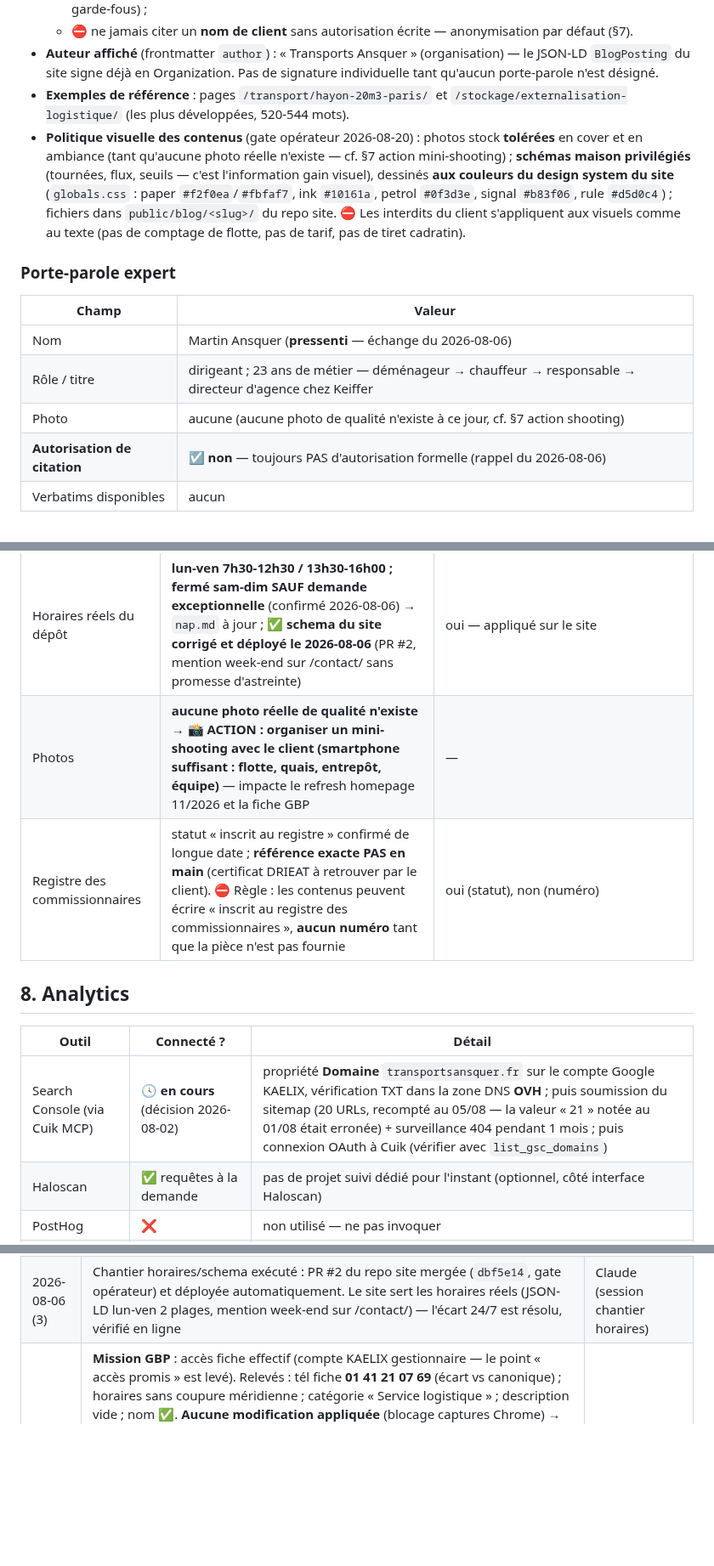
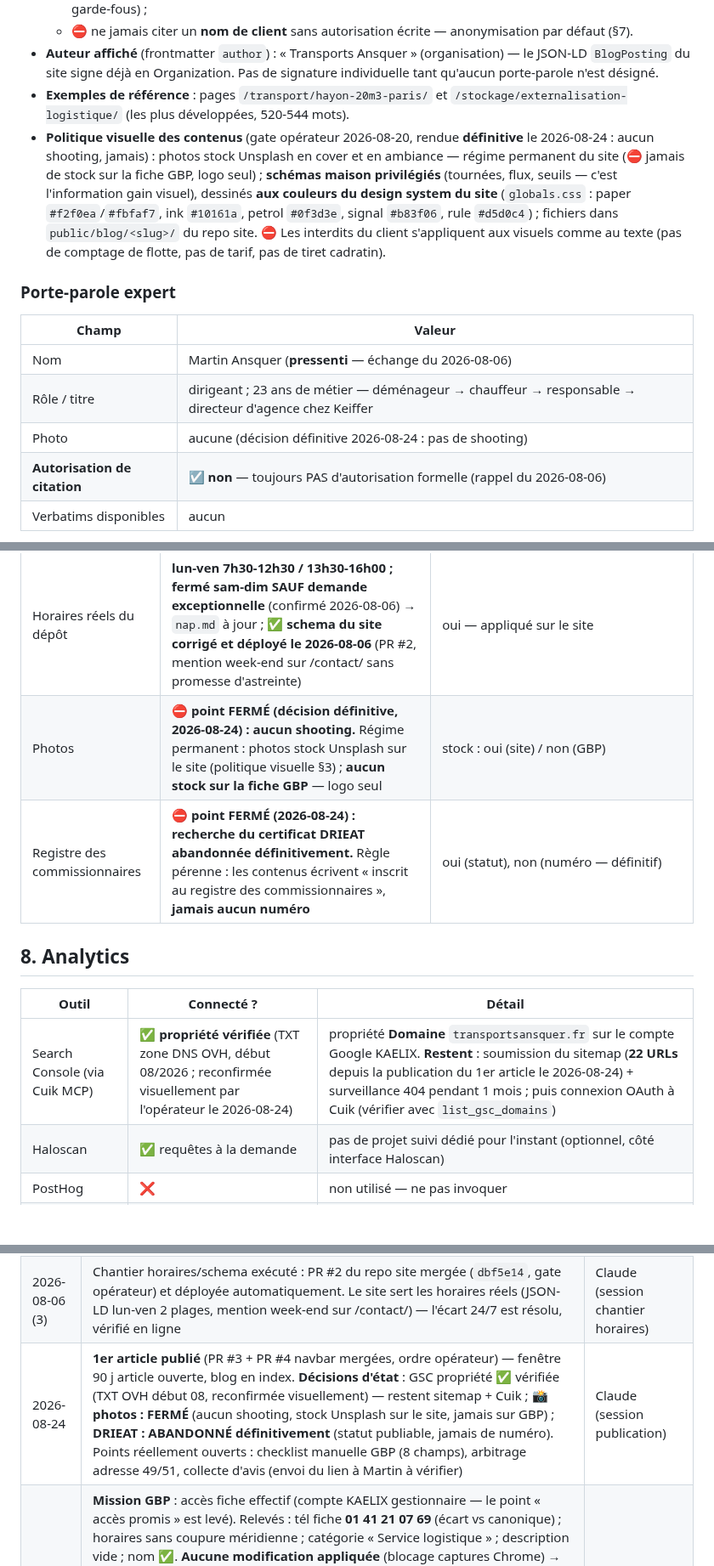
Before and after one commit to kaelix-agency/kaelix-marketing, a Markdown page: clients/transports-ansquer/client-brief.md, 3 parts joined by grey strips. Shown at 85% size. Drawn GitHub-style; blank space fills up the shorter version.

```diff
--- a/clients/transports-ansquer/client-brief.md
+++ b/clients/transports-ansquer/client-brief.md
@@ -47,7 +47,7 @@
   - ⛔ ne jamais citer un **nom de client** sans autorisation écrite — anonymisation par défaut (§7).
 - **Auteur affiché** (frontmatter `author`) : « Transports Ansquer » (organisation) — le JSON-LD `BlogPosting` du site signe déjà en Organization. Pas de signature individuelle tant qu'aucun porte-parole n'est désigné.
 - **Exemples de référence** : pages `/transport/hayon-20m3-paris/` et `/stockage/externalisation-logistique/` (les plus développées, 520-544 mots).
-- **Politique visuelle des contenus** (gate opérateur 2026-08-20) : photos stock **tolérées** en cover et en ambiance (tant qu'aucune photo réelle n'existe — cf. §7 action mini-shooting) ; **schémas maison privilégiés** (tournées, flux, seuils — c'est l'information gain visuel), dessinés **aux couleurs du design system du site** (`globals.css` : paper `#f2f0ea`/`#fbfaf7`, ink `#10161a`, petrol `#0f3d3e`, signal `#b83f06`, rule `#d5d0c4`) ; fichiers dans `public/blog/<slug>/` du repo site. ⛔ Les interdits du client s'appliquent aux visuels comme au texte (pas de comptage de flotte, pas de tarif, pas de tiret cadratin).
+- **Politique visuelle des contenus** (gate opérateur 2026-08-20, rendue **définitive** le 2026-08-24 : aucun shooting, jamais) : photos stock Unsplash en cover et en ambiance — régime permanent du site (⛔ jamais de stock sur la fiche GBP, logo seul) ; **schémas maison privilégiés** (tournées, flux, seuils — c'est l'information gain visuel), dessinés **aux couleurs du design system du site** (`globals.css` : paper `#f2f0ea`/`#fbfaf7`, ink `#10161a`, petrol `#0f3d3e`, signal `#b83f06`, rule `#d5d0c4`) ; fichiers dans `public/blog/<slug>/` du repo site. ⛔ Les interdits du client s'appliquent aux visuels comme au texte (pas de comptage de flotte, pas de tarif, pas de tiret cadratin).
 
 ### Porte-parole expert
 
@@ -55,7 +55,7 @@
 |---|---|
 | Nom | Martin Ansquer (**pressenti** — échange du 2026-08-06) |
 | Rôle / titre | dirigeant ; 23 ans de métier — déménageur → chauffeur → responsable → directeur d'agence chez Keiffer |
-| Photo | aucune (aucune photo de qualité n'existe à ce jour, cf. §7 action shooting) |
+| Photo | aucune (décision définitive 2026-08-24 : pas de shooting) |
 | **Autorisation de citation** | ☑ **non** — toujours PAS d'autorisation formelle (rappel du 2026-08-06) |
 | Verbatims disponibles | aucun |
 
@@ -190,14 +190,14 @@ Type `local` : pages service (×zone), fiche GBP, avis, citations. **Particulari
 | Contact/dirigeant | **Martin Ansquer** (§1 Contact opérationnel) | interne |
 | SIRET | **90069725100016** reçu le 2026-08-06 → reporté dans `nap.md` | oui (annuaires/mentions) |
 | Horaires réels du dépôt | **lun-ven 7h30-12h30 / 13h30-16h00 ; fermé sam-dim SAUF demande exceptionnelle** (confirmé 2026-08-06) → `nap.md` à jour ; ✅ **schema du site corrigé et déployé le 2026-08-06** (PR #2, mention week-end sur /contact/ sans promesse d'astreinte) | oui — appliqué sur le site |
-| Photos | **aucune photo réelle de qualité n'existe** → 📸 **ACTION : organiser un mini-shooting avec le client (smartphone suffisant : flotte, quais, entrepôt, équipe)** — impacte le refresh homepage 11/2026 et la fiche GBP | — |
-| Registre des commissionnaires | statut « inscrit au registre » confirmé de longue date ; **référence exacte PAS en main** (certificat DRIEAT à retrouver par le client). ⛔ Règle : les contenus peuvent écrire « inscrit au registre des commissionnaires », **aucun numéro** tant que la pièce n'est pas fournie | oui (statut), non (numéro) |
+| Photos | ⛔ **point FERMÉ (décision définitive, 2026-08-24) : aucun shooting.** Régime permanent : photos stock Unsplash sur le site (politique visuelle §3) ; **aucun stock sur la fiche GBP** — logo seul | stock : oui (site) / non (GBP) |
+| Registre des commissionnaires | ⛔ **point FERMÉ (2026-08-24) : recherche du certificat DRIEAT abandonnée définitivement.** Règle pérenne : les contenus écrivent « inscrit au registre des commissionnaires », **jamais aucun numéro** | oui (statut), non (numéro — définitif) |
 
 ## 8. Analytics
 
 | Outil | Connecté ? | Détail |
 |---|---|---|
-| Search Console (via Cuik MCP) | 🕓 **en cours** (décision 2026-08-02) | propriété **Domaine** `transportsansquer.fr` sur le compte Google KAELIX, vérification TXT dans la zone DNS **OVH** ; puis soumission du sitemap (20 URLs, recompté au 05/08 — la valeur « 21 » notée au 01/08 était erronée) + surveillance 404 pendant 1 mois ; puis connexion OAuth à Cuik (vérifier avec `list_gsc_domains`) |
+| Search Console (via Cuik MCP) | ✅ **propriété vérifiée** (TXT zone DNS OVH, début 08/2026 ; reconfirmée visuellement par l'opérateur le 2026-08-24) | propriété **Domaine** `transportsansquer.fr` sur le compte Google KAELIX. **Restent** : soumission du sitemap (**22 URLs** depuis la publication du 1er article le 2026-08-24) + surveillance 404 pendant 1 mois ; puis connexion OAuth à Cuik (vérifier avec `list_gsc_domains`) |
 | Haloscan | ✅ requêtes à la demande | pas de projet suivi dédié pour l'instant (optionnel, côté interface Haloscan) |
 | PostHog | ❌ | non utilisé — ne pas invoquer |
 | GA4 / autre analytics | ❌ **décision : GSC seule** (2026-08-02) | site volontairement sans analytics ni cookies ; les conversions se comptent côté formulaire (emails Resend reçus). Réévaluation quand le trafic le justifiera |
@@ -231,4 +231,5 @@ Type `local` : pages service (×zone), fiche GBP, avis, citations. **Particulari
 | 2026-08-06 | First-party de l'entretien client intégré au §7, restructuré par sujet du plan (clusters F, A, entreprise). 3 nouveaux interdits (§3) : pas de fourchette tarifaire, 23 ans = dirigeant / entreprise 2021, anonymisation des clients. Contact : dirigeant « Martin » (à confirmer). Horaires réels → nap.md ; article 10/2026 → à requalifier (refus tarifs) ; relance client préparée (blocs 4-5 + ⚠️ de transcription) | Claude (session first-party) |
 | 2026-08-06 (2) | Reconfirmations client : secteurs 94/78/95/92, dépotage vrac 3-4 h + différenciateur « gonfler les effectifs », tournée type du mardi (boucle IdF), horaires sam-dim fermés sauf exceptionnel, parcours Martin Ansquer (ex-Keiffer) SANS autorisation de citation. Nouveaux : concurrents VBC-Paris/SR Transport/NEOLYS, SIRET → nap.md, règle registre commissionnaires (statut oui, numéro non tant que certificat DRIEAT absent), GBP accès promis, 📸 action mini-shooting (aucune photo n'existe), refus tarifaire DÉFINITIF | Claude (session first-party, échange 2) |
 | 2026-08-06 (3) | Chantier horaires/schema exécuté : PR #2 du repo site mergée (`dbf5e14`, gate opérateur) et déployée automatiquement. Le site sert les horaires réels (JSON-LD lun-ven 2 plages, mention week-end sur /contact/) — l'écart 24/7 est résolu, vérifié en ligne | Claude (session chantier horaires) |
+| 2026-08-24 | **1er article publié** (PR #3 + PR #4 navbar mergées, ordre opérateur) — fenêtre 90 j article ouverte, blog en index. **Décisions d'état** : GSC propriété ✅ vérifiée (TXT OVH début 08, reconfirmée visuellement) — restent sitemap + Cuik ; 📸 **photos : FERMÉ** (aucun shooting, stock Unsplash sur le site, jamais sur GBP) ; **DRIEAT : ABANDONNÉ définitivement** (statut publiable, jamais de numéro). Points réellement ouverts : checklist manuelle GBP (8 champs), arbitrage adresse 49/51, collecte d'avis (envoi du lien à Martin à vérifier) | Claude (session publication) |
 | 2026-08-20 | **Mission GBP** : accès fiche effectif (compte KAELIX gestionnaire — le point « accès promis » est levé). Relevés : tél fiche **01 41 21 07 69** (écart vs canonique) ; horaires sans coupure méridienne ; catégorie « Service logistique » ; description vide ; nom ✅. **Aucune modification appliquée** (blocage captures Chrome) → checklist manuelle émise. **Décisions client/opérateur** : téléphone canonique = **06 03 87 31 66 partout** ; **adresse fiche GBP intouchable** (zéro risque de re-vérification) ; client déclare « 49 route principale du port » ; **adresse canonique à arbitrer** (site : 51 ; annuaires : 49 ; siège légal Presles 95 ≠ exploitation) — détail `nap.md` §1. Relevé code site : tél 06 partout ✅ (aucun 01), adresse « 51 » dans `company.ts` (JSON-LD + /contact/) — correction site en attente d'arbitrage | Claude (mission GBP) |
```
Also changed, not shown: other parts of clients/transports-ansquer/client-brief.md (+2 -2 lines), clients/transports-ansquer/content-plan.md (+3 -3 lines).
